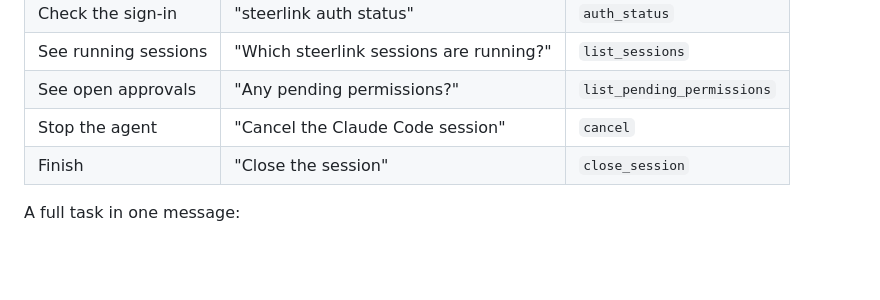
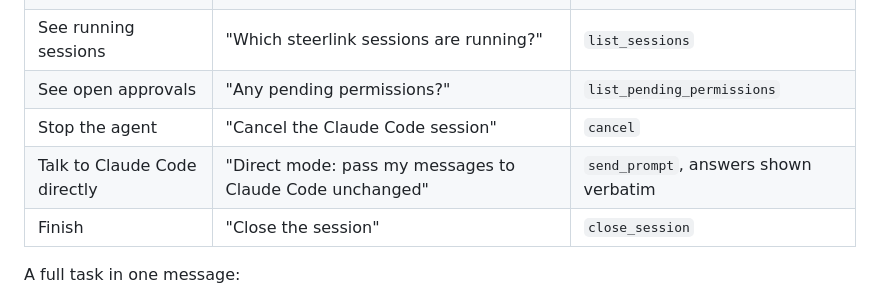
Before and after one commit to foxkill/steerlink, a Markdown page: README.md, the part around the change. Rendered like a GitHub page; blank space fills up the shorter version.

```diff
--- a/README.md
+++ b/README.md
@@ -69,6 +69,7 @@ You do not call the tools yourself. Tell the bot in plain words, in any language
 | See running sessions | "Which steerlink sessions are running?" | `list_sessions` |
 | See open approvals | "Any pending permissions?" | `list_pending_permissions` |
 | Stop the agent | "Cancel the Claude Code session" | `cancel` |
+| Talk to Claude Code directly | "Direct mode: pass my messages to Claude Code unchanged" | `send_prompt`, answers shown verbatim |
 | Finish | "Close the session" | `close_session` |
 
 A full task in one message:
```
Also changed, not shown: docs/grok-bot-instructions.md (+11 -1 lines), skills/delegate-to-coding-agent/SKILL.md (+10 -0 lines).
